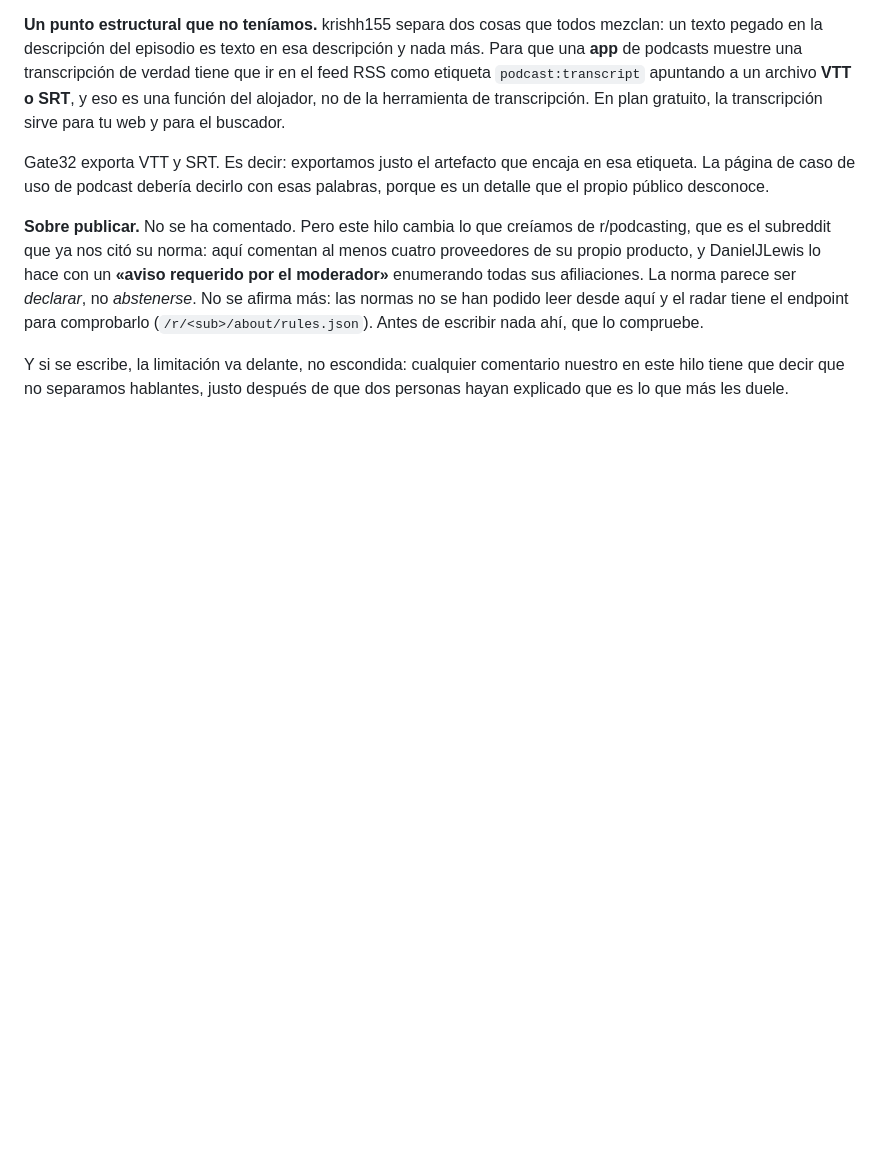
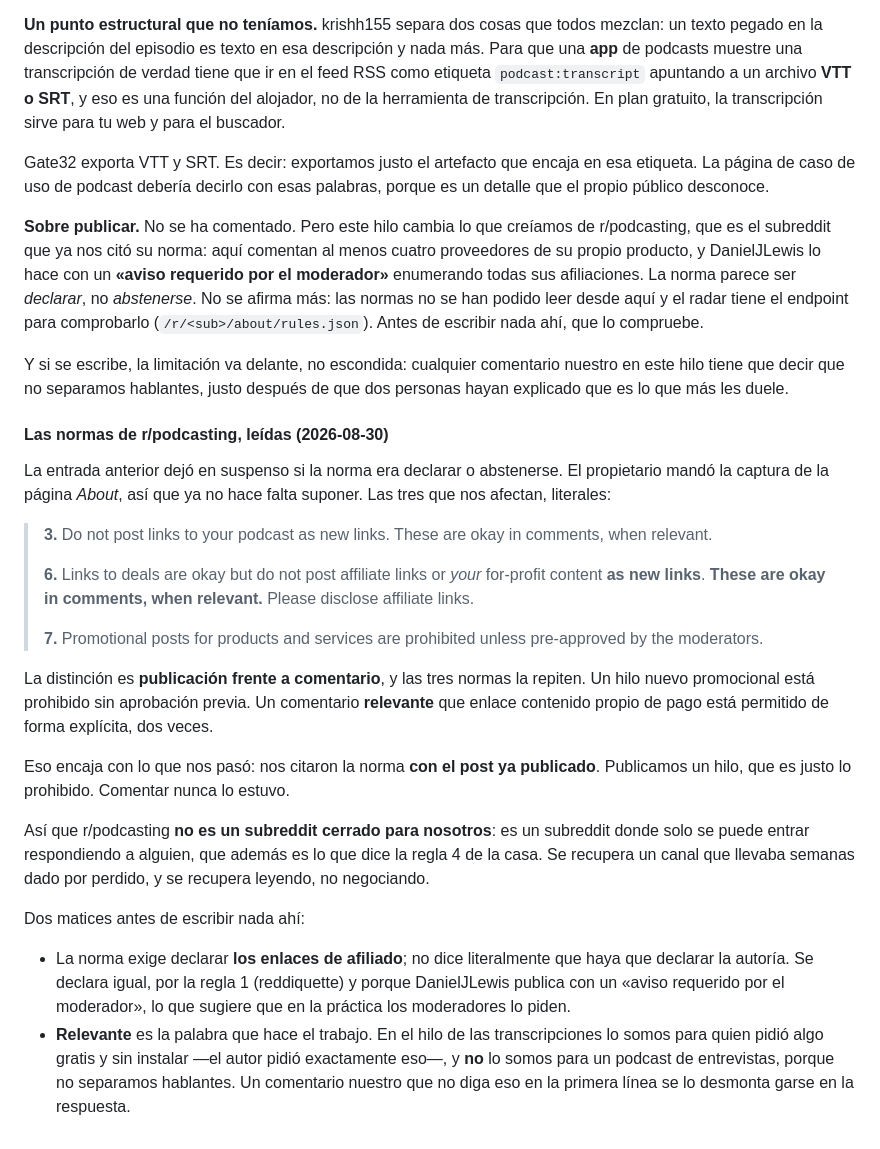
Before and after one commit to ilcapo32-blip/gate32, a Markdown page: RESEARCH.md, the part around the change. Rendered like a GitHub page; blank space fills up the shorter version.

Commit message:
docs(research): the r/podcasting rules, read rather than guessed
The previous entry left it open whether the rule was disclose or
abstain, and said so rather than deciding from one comment. The owner
sent the About page, so it no longer needs guessing.

Three rules draw the same line, twice explicitly: your own for-profit
content must not be posted as new links, and 'these are okay in comments,
when relevant'. Promotional posts are prohibited without moderator
pre-approval. The distinction is post versus comment.

That matches what happened to us: the rule was cited at us with the post
already up. We published a thread, which is the prohibited thing.
Commenting never was.

So the sub is not closed to us. It is a sub we may only enter by
answering somebody, which is also house rule 4. A channel written off for
weeks comes back by reading the rules instead of negotiating.

Two caveats recorded: the rules mandate disclosing affiliate links and do
not literally mandate disclosing authorship, so we disclose anyway on
reddiquette and because a regular there posts under a
moderator-required disclosure. And 'relevant' is the load-bearing word:
we are relevant to somebody who asked for free and no-install, and not
relevant to an interview podcast, because we do not separate speakers.

```diff
--- a/RESEARCH.md
+++ b/RESEARCH.md
@@ -849,3 +849,45 @@ se han podido leer desde aquí y el radar tiene el endpoint para comprobarlo
 Y si se escribe, la limitación va delante, no escondida: cualquier comentario
 nuestro en este hilo tiene que decir que no separamos hablantes, justo después
 de que dos personas hayan explicado que es lo que más les duele.
+
+#### Las normas de r/podcasting, leídas (2026-08-30)
+
+La entrada anterior dejó en suspenso si la norma era declarar o abstenerse.
+El propietario mandó la captura de la página *About*, así que ya no hace falta
+suponer. Las tres que nos afectan, literales:
+
+> **3.** Do not post links to your podcast as new links. These are okay in
+> comments, when relevant.
+>
+> **6.** Links to deals are okay but do not post affiliate links or *your*
+> for-profit content **as new links**. **These are okay in comments, when
+> relevant.** Please disclose affiliate links.
+>
+> **7.** Promotional posts for products and services are prohibited unless
+> pre-approved by the moderators.
+
+La distinción es **publicación frente a comentario**, y las tres normas la
+repiten. Un hilo nuevo promocional está prohibido sin aprobación previa. Un
+comentario **relevante** que enlace contenido propio de pago está permitido de
+forma explícita, dos veces.
+
+Eso encaja con lo que nos pasó: nos citaron la norma **con el post ya
+publicado**. Publicamos un hilo, que es justo lo prohibido. Comentar nunca lo
+estuvo.
+
+Así que r/podcasting **no es un subreddit cerrado para nosotros**: es un
+subreddit donde solo se puede entrar respondiendo a alguien, que además es lo
+que dice la regla 4 de la casa. Se recupera un canal que llevaba semanas dado
+por perdido, y se recupera leyendo, no negociando.
+
+Dos matices antes de escribir nada ahí:
+
+- La norma exige declarar **los enlaces de afiliado**; no dice literalmente que
+  haya que declarar la autoría. Se declara igual, por la regla 1 (reddiquette)
+  y porque DanielJLewis publica con un «aviso requerido por el moderador», lo
+  que sugiere que en la práctica los moderadores lo piden.
+- **Relevante** es la palabra que hace el trabajo. En el hilo de las
+  transcripciones lo somos para quien pidió algo gratis y sin instalar —el
+  autor pidió exactamente eso—, y **no** lo somos para un podcast de
+  entrevistas, porque no separamos hablantes. Un comentario nuestro que no diga
+  eso en la primera línea se lo desmonta garse en la respuesta.
```
